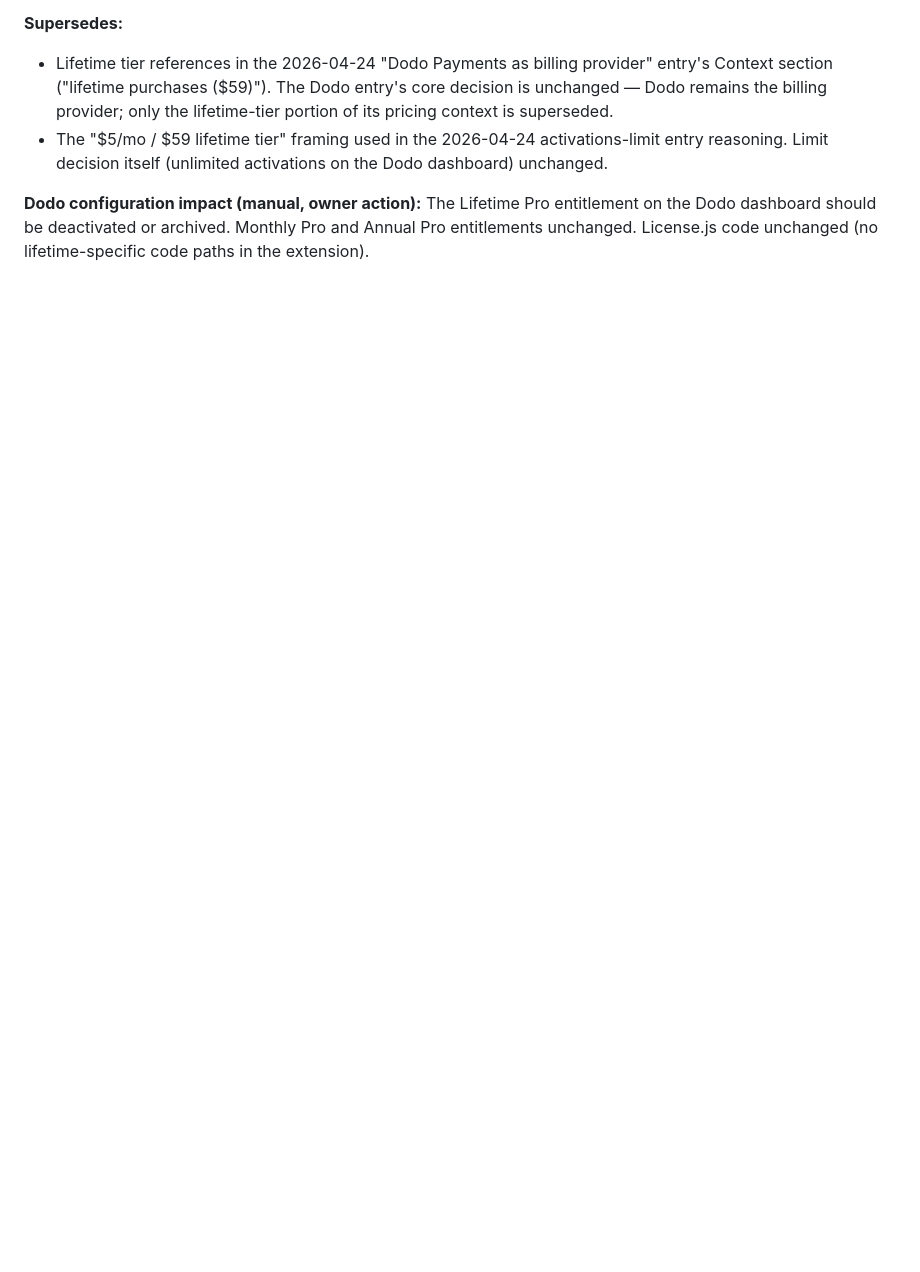
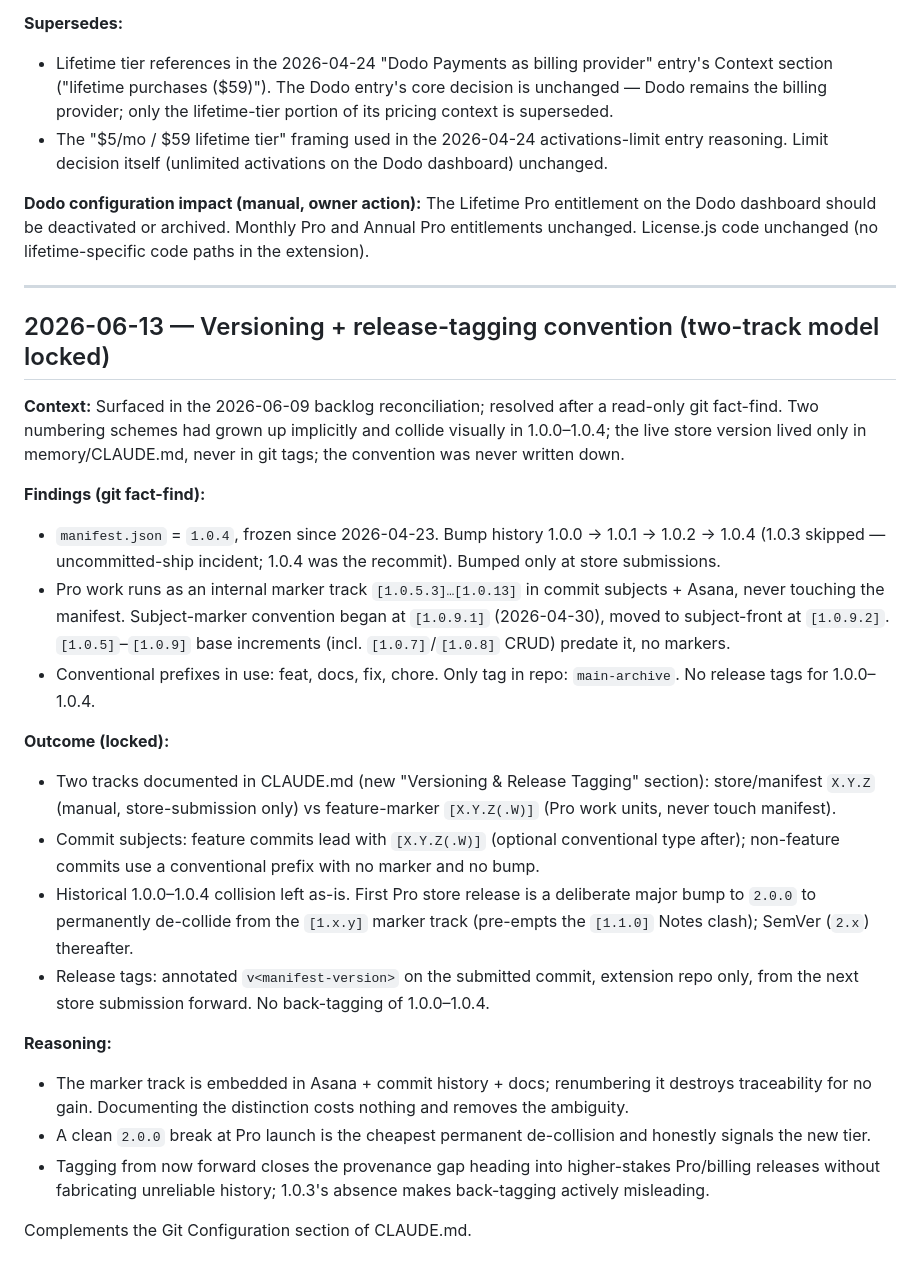
Before and after one commit to samson-cyber/launchpad, a Markdown page: docs/DECISIONS.md, the part around the change. Rendered like a GitHub page; blank space fills up the shorter version.

```diff
--- a/docs/DECISIONS.md
+++ b/docs/DECISIONS.md
@@ -849,3 +849,27 @@ Decisions made during scoping session for the Notes feature, captured here as th
 - The "$5/mo / $59 lifetime tier" framing used in the 2026-04-24 activations-limit entry reasoning. Limit decision itself (unlimited activations on the Dodo dashboard) unchanged.
 
 **Dodo configuration impact (manual, owner action):** The Lifetime Pro entitlement on the Dodo dashboard should be deactivated or archived. Monthly Pro and Annual Pro entitlements unchanged. License.js code unchanged (no lifetime-specific code paths in the extension).
+
+---
+
+## 2026-06-13 — Versioning + release-tagging convention (two-track model locked)
+
+**Context:** Surfaced in the 2026-06-09 backlog reconciliation; resolved after a read-only git fact-find. Two numbering schemes had grown up implicitly and collide visually in 1.0.0–1.0.4; the live store version lived only in memory/CLAUDE.md, never in git tags; the convention was never written down.
+
+**Findings (git fact-find):**
+- `manifest.json` = `1.0.4`, frozen since 2026-04-23. Bump history 1.0.0 → 1.0.1 → 1.0.2 → 1.0.4 (1.0.3 skipped — uncommitted-ship incident; 1.0.4 was the recommit). Bumped only at store submissions.
+- Pro work runs as an internal marker track `[1.0.5.3]…[1.0.13]` in commit subjects + Asana, never touching the manifest. Subject-marker convention began at `[1.0.9.1]` (2026-04-30), moved to subject-front at `[1.0.9.2]`. `[1.0.5]`–`[1.0.9]` base increments (incl. `[1.0.7]`/`[1.0.8]` CRUD) predate it, no markers.
+- Conventional prefixes in use: feat, docs, fix, chore. Only tag in repo: `main-archive`. No release tags for 1.0.0–1.0.4.
+
+**Outcome (locked):**
+- Two tracks documented in CLAUDE.md (new "Versioning & Release Tagging" section): store/manifest `X.Y.Z` (manual, store-submission only) vs feature-marker `[X.Y.Z(.W)]` (Pro work units, never touch manifest).
+- Commit subjects: feature commits lead with `[X.Y.Z(.W)]` (optional conventional type after); non-feature commits use a conventional prefix with no marker and no bump.
+- Historical 1.0.0–1.0.4 collision left as-is. First Pro store release is a deliberate major bump to `2.0.0` to permanently de-collide from the `[1.x.y]` marker track (pre-empts the `[1.1.0]` Notes clash); SemVer (`2.x`) thereafter.
+- Release tags: annotated `v<manifest-version>` on the submitted commit, extension repo only, from the next store submission forward. No back-tagging of 1.0.0–1.0.4.
+
+**Reasoning:**
+- The marker track is embedded in Asana + commit history + docs; renumbering it destroys traceability for no gain. Documenting the distinction costs nothing and removes the ambiguity.
+- A clean `2.0.0` break at Pro launch is the cheapest permanent de-collision and honestly signals the new tier.
+- Tagging from now forward closes the provenance gap heading into higher-stakes Pro/billing releases without fabricating unreliable history; 1.0.3's absence makes back-tagging actively misleading.
+
+Complements the Git Configuration section of CLAUDE.md.
```
Also changed, not shown: CLAUDE.md (+19 -0 lines).
